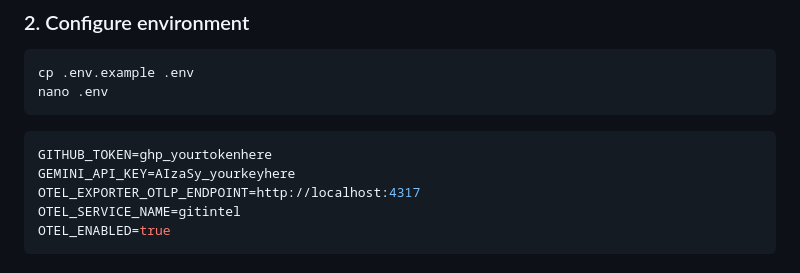
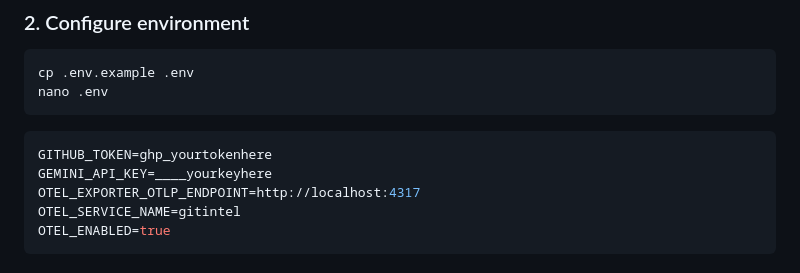
Before and after one commit to Divya4879/Github-Analyzer, a Markdown page: README.md, the part around one of its changes. GitHub-like rendering.

Commit message:
Refine README content and formatting
Updated README for improved clarity and formatting.

````diff
--- a/README.md
+++ b/README.md
@@ -76,7 +76,7 @@ nano .env
 
 ```env
 GITHUB_TOKEN=ghp_yourtokenhere
-GEMINI_API_KEY=AIzaSy_yourkeyhere
+GEMINI_API_KEY=____yourkeyhere
 OTEL_EXPORTER_OTLP_ENDPOINT=http://localhost:4317
 OTEL_SERVICE_NAME=gitintel
 OTEL_ENABLED=true
````
Also changed, not shown: other parts of README.md (+14 -14 lines).
